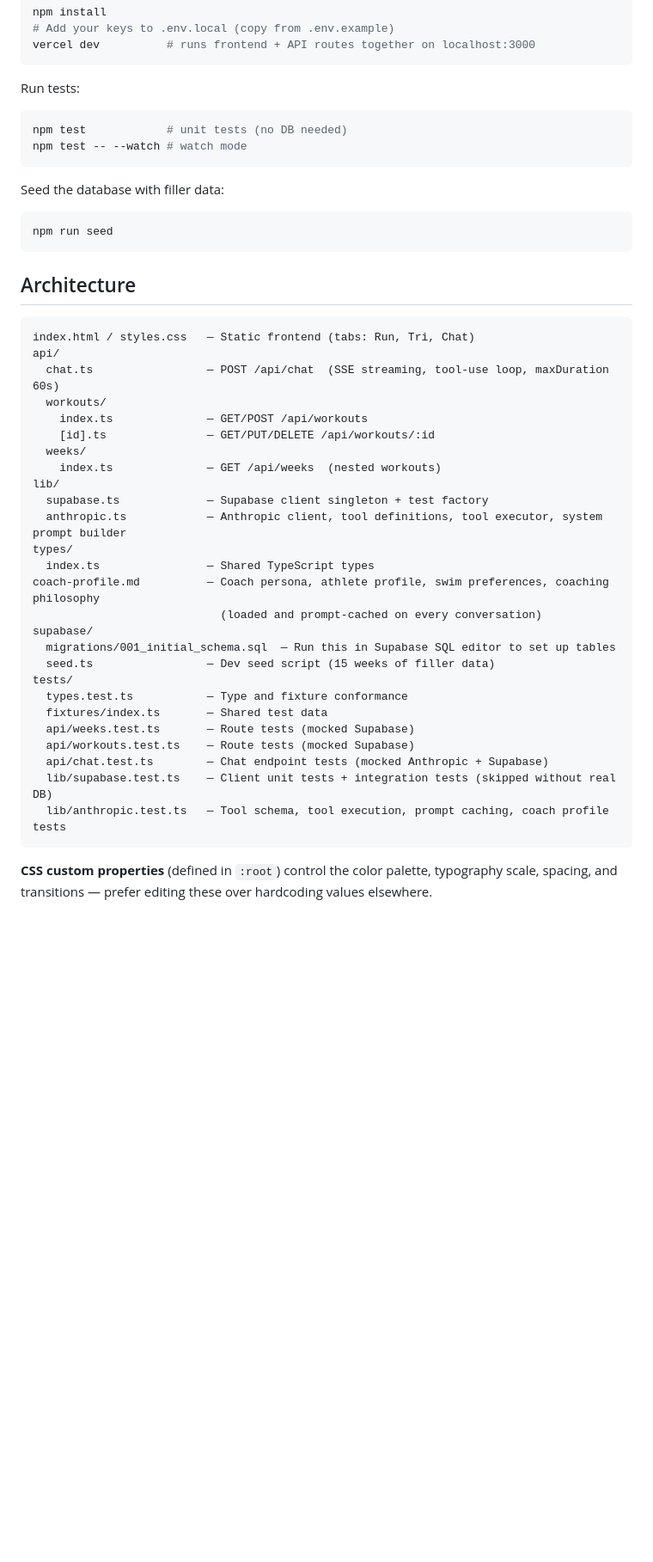
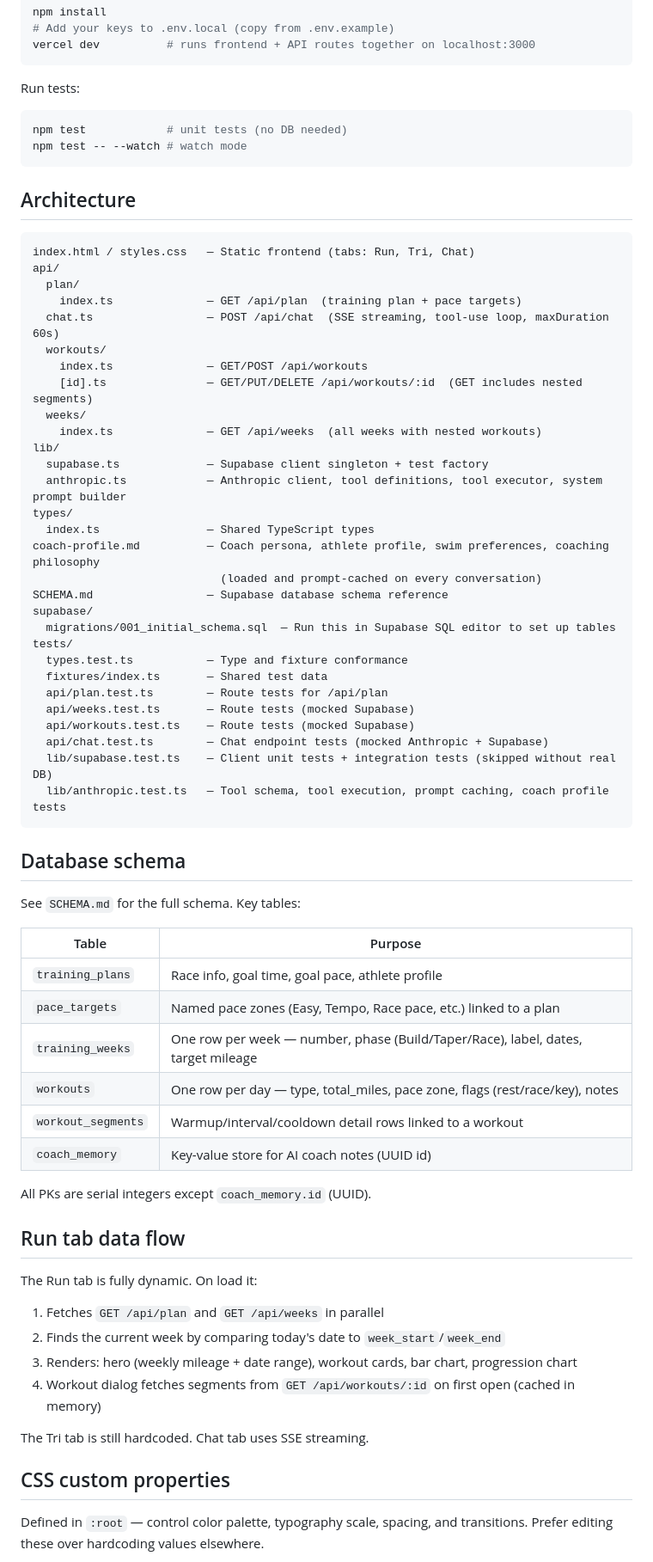
Before and after one commit to abick2/triathlon-training-site, a Markdown page: CLAUDE.md, the part around one of its changes. Shown at 86% size. Drawn GitHub-style; blank space fills up the shorter version.

Commit message:
Update HANDOFF.md and CLAUDE.md to reflect dynamic Run tab
Co-Authored-By: Claude Sonnet 4.6 <noreply@anthropic.com>

````diff
--- a/CLAUDE.md
+++ b/CLAUDE.md
@@ -20,22 +20,19 @@ npm test            # unit tests (no DB needed)
 npm test -- --watch # watch mode
 ```
 
-Seed the database with filler data:
-```bash
-npm run seed
-```
-
 ## Architecture
 
 ```
 index.html / styles.css   — Static frontend (tabs: Run, Tri, Chat)
 api/
+  plan/
+    index.ts              — GET /api/plan  (training plan + pace targets)
   chat.ts                 — POST /api/chat  (SSE streaming, tool-use loop, maxDuration 60s)
   workouts/
     index.ts              — GET/POST /api/workouts
-    [id].ts               — GET/PUT/DELETE /api/workouts/:id
+    [id].ts               — GET/PUT/DELETE /api/workouts/:id  (GET includes nested segments)
   weeks/
-    index.ts              — GET /api/weeks  (nested workouts)
+    index.ts              — GET /api/weeks  (all weeks with nested workouts)
 lib/
   supabase.ts             — Supabase client singleton + test factory
   anthropic.ts            — Anthropic client, tool definitions, tool executor, system prompt builder
@@ -43,12 +40,13 @@ types/
   index.ts                — Shared TypeScript types
 coach-profile.md          — Coach persona, athlete profile, swim preferences, coaching philosophy
                             (loaded and prompt-cached on every conversation)
+SCHEMA.md                 — Supabase database schema reference
 supabase/
   migrations/001_initial_schema.sql  — Run this in Supabase SQL editor to set up tables
-  seed.ts                 — Dev seed script (15 weeks of filler data)
 tests/
   types.test.ts           — Type and fixture conformance
   fixtures/index.ts       — Shared test data
+  api/plan.test.ts        — Route tests for /api/plan
   api/weeks.test.ts       — Route tests (mocked Supabase)
   api/workouts.test.ts    — Route tests (mocked Supabase)
   api/chat.test.ts        — Chat endpoint tests (mocked Anthropic + Supabase)
@@ -56,4 +54,32 @@ tests/
   lib/anthropic.test.ts   — Tool schema, tool execution, prompt caching, coach profile tests
 ```
 
-**CSS custom properties** (defined in `:root`) control the color palette, typography scale, spacing, and transitions — prefer editing these over hardcoding values elsewhere.
+## Database schema
+
+See `SCHEMA.md` for the full schema. Key tables:
+
+| Table | Purpose |
+|---|---|
+| `training_plans` | Race info, goal time, goal pace, athlete profile |
+| `pace_targets` | Named pace zones (Easy, Tempo, Race pace, etc.) linked to a plan |
+| `training_weeks` | One row per week — number, phase (Build/Taper/Race), label, dates, target mileage |
+| `workouts` | One row per day — type, total_miles, pace zone, flags (rest/race/key), notes |
+| `workout_segments` | Warmup/interval/cooldown detail rows linked to a workout |
+| `coach_memory` | Key-value store for AI coach notes (UUID id) |
+
+All PKs are serial integers except `coach_memory.id` (UUID).
+
+## Run tab data flow
+
+The Run tab is fully dynamic. On load it:
+1. Fetches `GET /api/plan` and `GET /api/weeks` in parallel
+2. Finds the current week by comparing today's date to `week_start`/`week_end`
+3. Renders: hero (weekly mileage + date range), workout cards, bar chart, progression chart
+4. Workout dialog fetches segments from `GET /api/workouts/:id` on first open (cached in memory)
+
+The Tri tab is still hardcoded. Chat tab uses SSE streaming.
+
+## CSS custom properties
+
+Defined in `:root` — control color palette, typography scale, spacing, and transitions. Prefer editing these over hardcoding values elsewhere.
+
````
Also changed, not shown: other parts of CLAUDE.md (+23 -3 lines), HANDOFF.md (+83 -111 lines).
